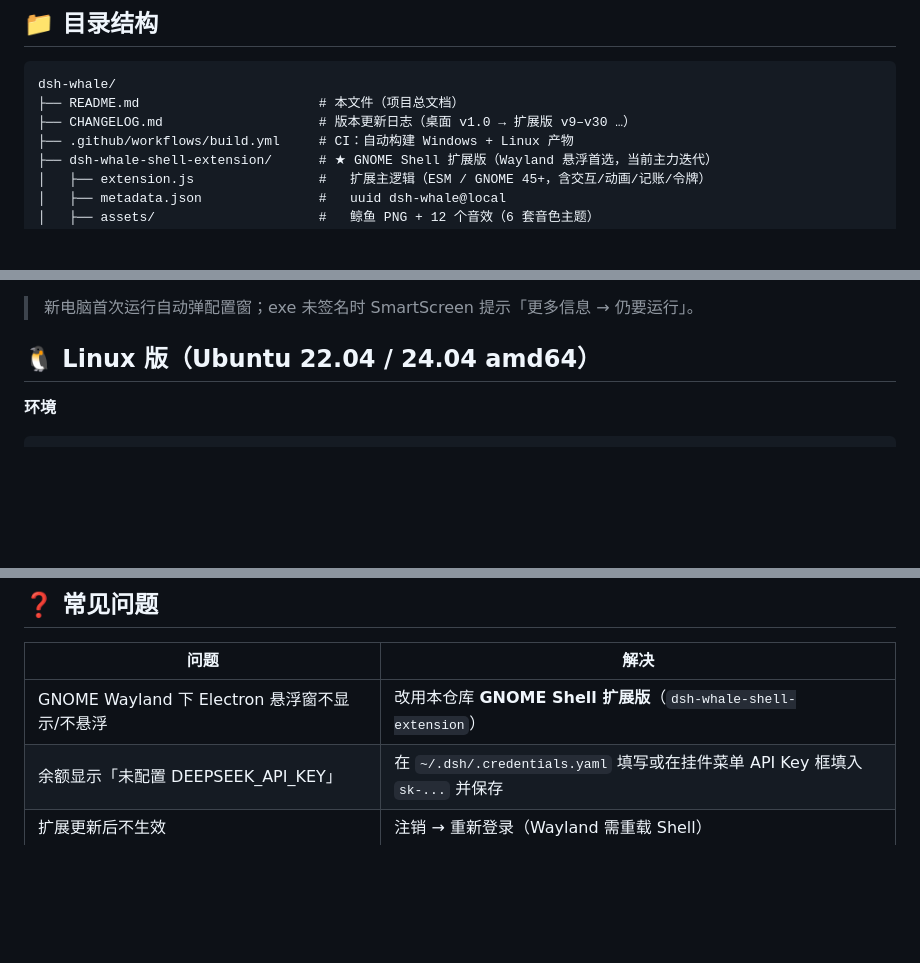
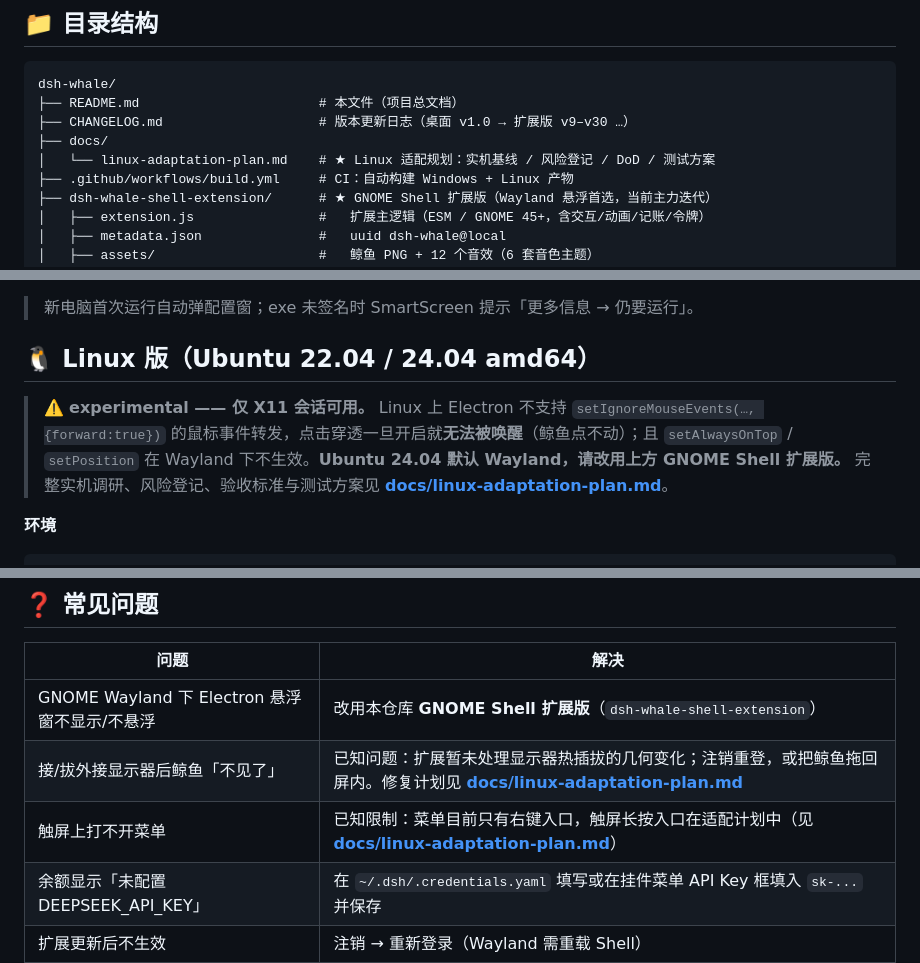
Before and after one commit to gebilaowuxiaoyu123/dsh-whale, a Markdown page: README.md, 3 parts joined by grey strips. Drawn GitHub-style; blank space fills up the shorter version.

````diff
--- a/README.md
+++ b/README.md
@@ -46,6 +46,8 @@ DSH 小鲸鱼是一套「DeepSeek 余额挂件」的完整实现，包含四种
 dsh-whale/
 ├── README.md                       # 本文件（项目总文档）
 ├── CHANGELOG.md                    # 版本更新日志（桌面 v1.0 → 扩展版 v9–v30 …）
+├── docs/
+│   └── linux-adaptation-plan.md    # ★ Linux 适配规划：实机基线 / 风险登记 / DoD / 测试方案
 ├── .github/workflows/build.yml     # CI：自动构建 Windows + Linux 产物
 ├── dsh-whale-shell-extension/      # ★ GNOME Shell 扩展版（Wayland 悬浮首选，当前主力迭代）
 │   ├── extension.js                #   扩展主逻辑（ESM / GNOME 45+，含交互/动画/记账/令牌）
@@ -142,6 +144,11 @@ npx electron-builder --win portable
 
 ## 🐧 Linux 版（Ubuntu 22.04 / 24.04 amd64）
 
+> ⚠️ **experimental —— 仅 X11 会话可用。** Linux 上 Electron 不支持 `setIgnoreMouseEvents(…, {forward:true})`
+> 的鼠标事件转发，点击穿透一旦开启就**无法被唤醒**（鲸鱼点不动）；且 `setAlwaysOnTop` / `setPosition`
+> 在 Wayland 下不生效。**Ubuntu 24.04 默认 Wayland，请改用上方 GNOME Shell 扩展版。**
+> 完整实机调研、风险登记、验收标准与测试方案见 **[docs/linux-adaptation-plan.md](docs/linux-adaptation-plan.md)**。
+
 **环境**
 ```bash
 # Node.js 20/22 LTS
@@ -216,6 +223,8 @@ npm start                      # electron .
 | 问题 | 解决 |
 |---|---|
 | GNOME Wayland 下 Electron 悬浮窗不显示/不悬浮 | 改用本仓库 **GNOME Shell 扩展版**（`dsh-whale-shell-extension`） |
+| 接/拔外接显示器后鲸鱼「不见了」 | 已知问题：扩展暂未处理显示器热插拔的几何变化；注销重登，或把鲸鱼拖回屏内。修复计划见 **[docs/linux-adaptation-plan.md](docs/linux-adaptation-plan.md)** |
+| 触屏上打不开菜单 | 已知限制：菜单目前只有右键入口，触屏长按入口在适配计划中（见 **[docs/linux-adaptation-plan.md](docs/linux-adaptation-plan.md)**） |
 | 余额显示「未配置 DEEPSEEK_API_KEY」 | 在 `~/.dsh/.credentials.yaml` 填写或在挂件菜单 API Key 框填入 `sk-...` 并保存 |
 | 扩展更新后不生效 | 注销 → 重新登录（Wayland 需重载 Shell） |
 | 想用令牌精算今日已用 | 扩展右键菜单「📒 用量」切到令牌，需先在凭据里配 `DEEPSEEK_PLATFORM_TOKEN` |
````
Also changed, not shown: CHANGELOG.md (+3 -0 lines), docs/linux-adaptation-plan.md (added, +277 -0 lines).
